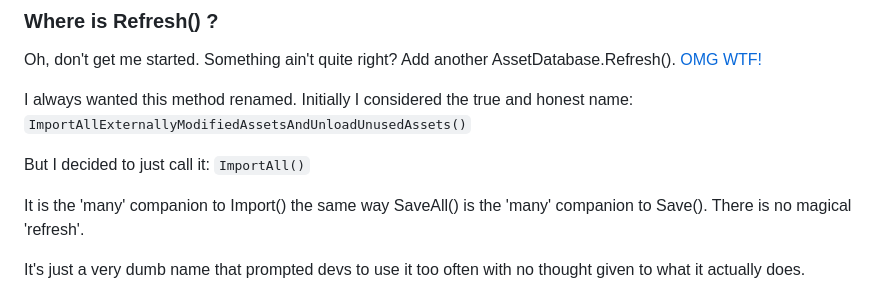
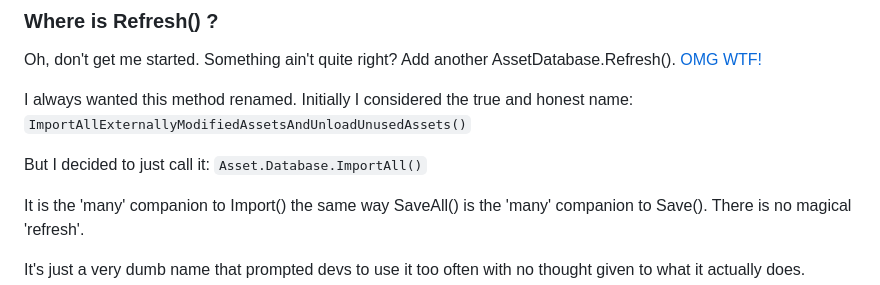
Before and after one commit to CodeSmile-0000011110110111/de.codesmile.assetdatabase, a Markdown page: README.md, the part around the change. Rendered like a GitHub page.

Commit message:
last eardme update

```diff
--- a/README.md
+++ b/README.md
@@ -94,7 +94,7 @@ Oh, don't get me started. Something ain't quite right? Add another AssetDatabase
 
 I always wanted this method renamed. Initially I considered the true and honest name: `ImportAllExternallyModifiedAssetsAndUnloadUnusedAssets()`
 
-But I decided to just call it: `ImportAll()`
+But I decided to just call it: `Asset.Database.ImportAll()`
 
 It is the 'many' companion to Import() the same way SaveAll() is the 'many' companion to Save(). There is no magical 'refresh'.
 
```
